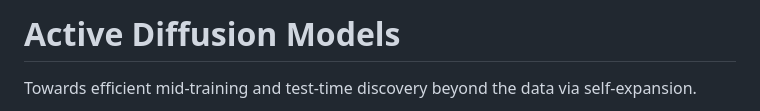
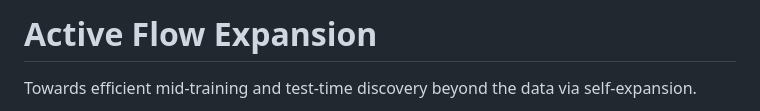
Before and after one commit to BrokenDuck/reward-actflow, a Markdown page: README.md, the part around the change. Rendered like a GitHub page.

```diff
--- a/README.md
+++ b/README.md
@@ -1,4 +1,4 @@
-# Active Diffusion Models
+# Active Flow Expansion
 
 Towards efficient mid-training and test-time discovery beyond the data via self-expansion.
 
```
